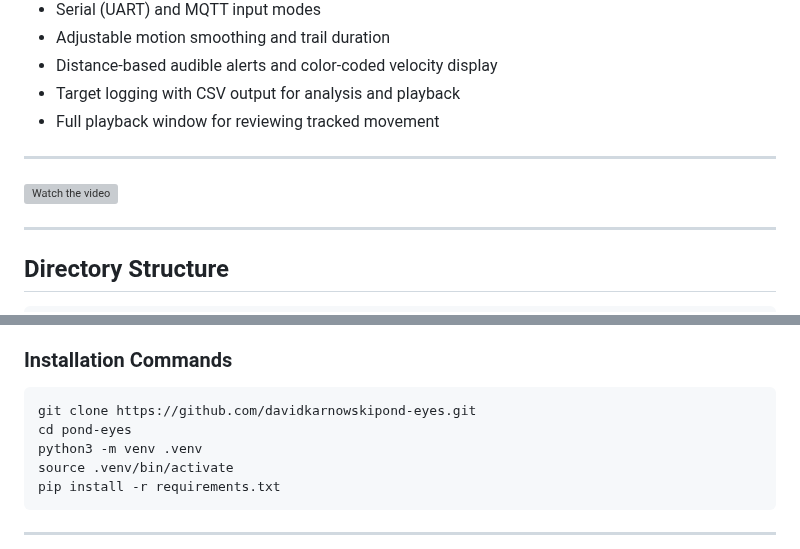
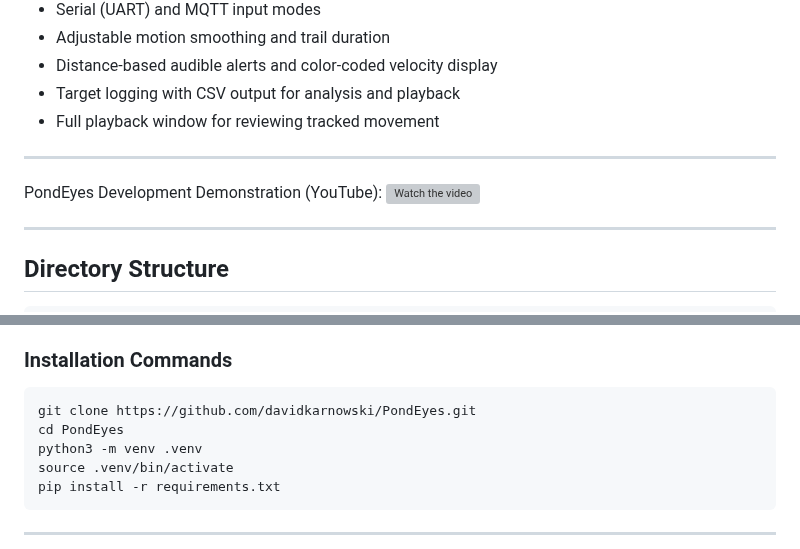
Before and after one commit to davidkarnowski/PondEyes, a Markdown page: README.md, 2 parts joined by grey strips. Rendered like a GitHub page; grey boxes are pictures that could not be loaded.

Commit message:
Update README.md to include YouTube video and proper GitHub link

````diff
--- a/README.md
+++ b/README.md
@@ -24,7 +22,7 @@ It is designed around modular components, each in the `radar/` directory, with a
 - Full playback window for reviewing tracked movement
 
 ---
-
+PondEyes Development Demonstration (YouTube):
 [![Watch the video](https://img.youtube.com/vi/FxQKXyqbS6g/maxresdefault.jpg)](https://youtu.be/FxQKXyqbS6g)
 
 ---
@@ -63,8 +61,8 @@ PondEyes/
 ### Installation Commands
 
 ```bash
-git clone https://github.com/davidkarnowskipond-eyes.git
-cd pond-eyes
+git clone https://github.com/davidkarnowski/PondEyes.git
+cd PondEyes
 python3 -m venv .venv
 source .venv/bin/activate
 pip install -r requirements.txt
````
Also changed, not shown: other parts of README.md (+1 -3 lines).
